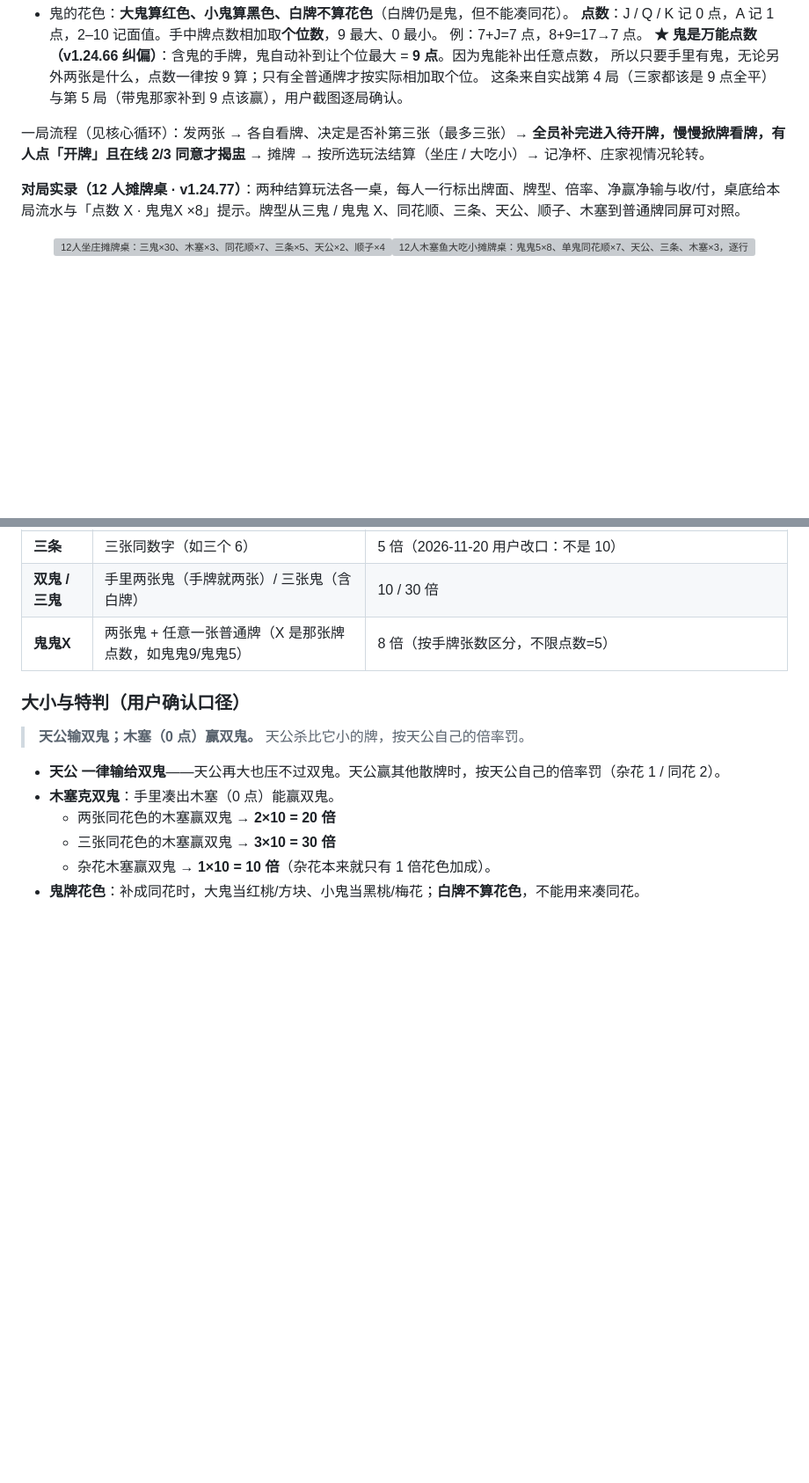
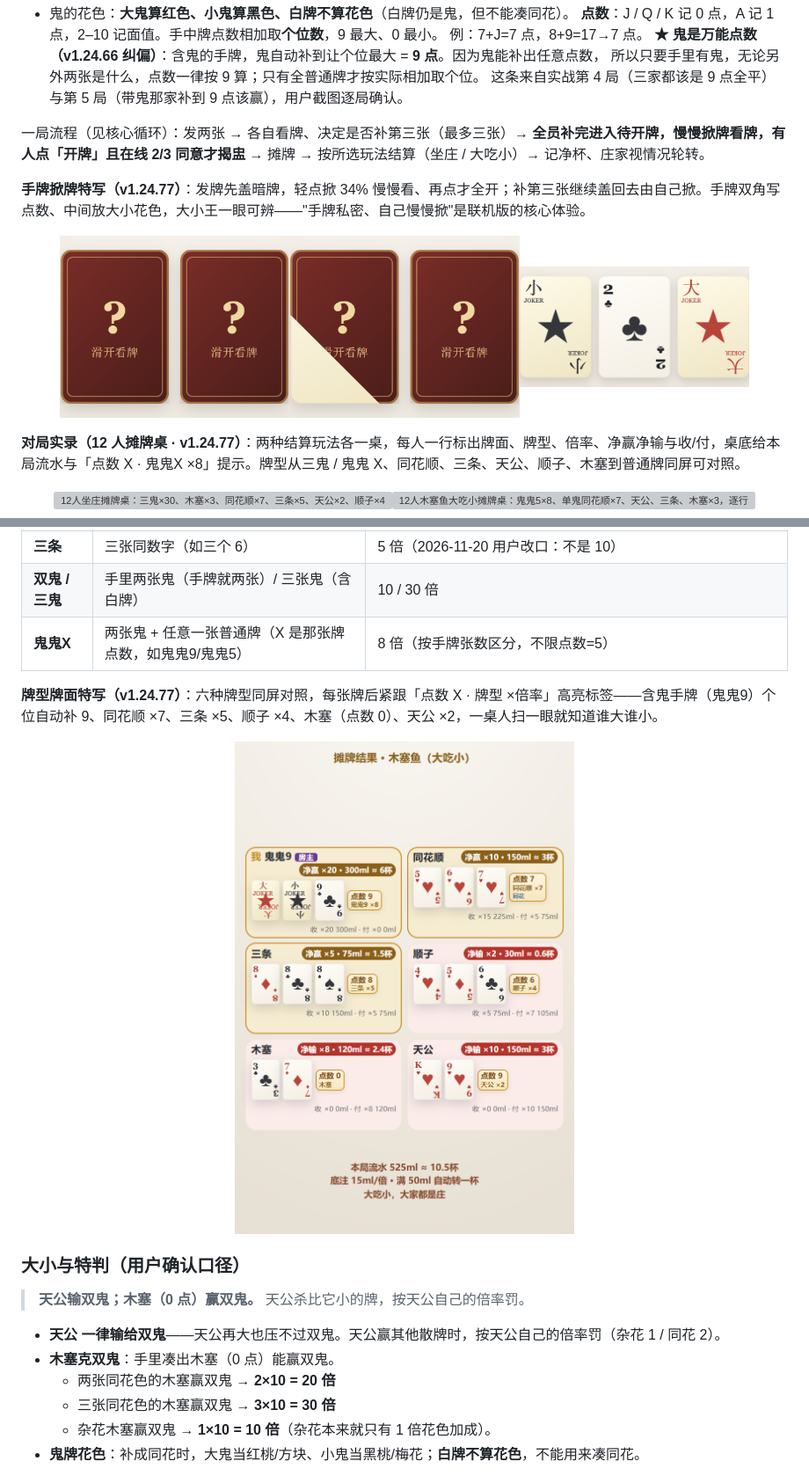
Before and after one commit to cbywyz/liars-dice-apk, a Markdown page: docs/play-muse.md, 2 parts joined by grey strips. Shown at 88% size. Drawn GitHub-style; pictures changed too: docs/shots/muse-hand-back-v12477.png (added), docs/shots/muse-hand-half-v12477.png (added), docs/shots/muse-hand-open-v12477.png (added); blank space fills up the shorter version; grey boxes are pictures that could not be loaded.

Commit message:
docs(play-muse): 补 6 张 v1.24.77 特写配图
- 手牌掀牌三连拍：暗牌 / 轻点半开 / 三张全开（含大小王）
- 六种牌型对照摊牌桌：鬼鬼9 / 同花顺 / 三条 / 顺子 / 木塞 / 天公
- 座位卡特写：补牌序 1-6、我/房主/庄、待喝/已抵/净赢
- 房主设置面板：10 档底注 + 5 档转杯（带 ml）

```diff
--- a/docs/play-muse.md
+++ b/docs/play-muse.md
@@ -42,6 +42,10 @@
 
 一局流程（见核心循环）：发两张 → 各自看牌、决定是否补第三张（最多三张）→ **全员补完进入待开牌，慢慢掀牌看牌，有人点「开牌」且在线 2/3 同意才揭盅** → 摊牌 → 按所选玩法结算（坐庄 / 大吃小）→ 记净杯、庄家视情况轮转。
 
+**手牌掀牌特写（v1.24.77）**：发牌先盖暗牌，轻点掀 34% 慢慢看、再点才全开；补第三张继续盖回去由自己掀。手牌双角写点数、中间放大小花色，大小王一眼可辨——"手牌私密、自己慢慢掀"是联机版的核心体验。
+
+<p align="center"><img src="shots/muse-hand-back-v12477.png" width="30%" alt="发牌先盖两张暗牌"><img src="shots/muse-hand-half-v12477.png" width="30%" alt="轻点掀开 34% 的中间态"><img src="shots/muse-hand-open-v12477.png" width="30%" alt="三张全开：小王、2梅花、大王，双角点数+中间大花色"></p>
+
 **对局实录（12 人摊牌桌 · v1.24.77）**：两种结算玩法各一桌，每人一行标出牌面、牌型、倍率、净赢净输与收/付，桌底给本局流水与「点数 X · 鬼鬼X ×8」提示。牌型从三鬼 / 鬼鬼 X、同花顺、三条、天公、顺子、木塞到普通牌同屏可对照。
 
 <p align="center"><img src="shots/muse-board-bank-v12477.png" width="48%" alt="12人坐庄摊牌桌：三鬼×30、木塞×3、同花顺×7、三条×5、天公×2、顺子×4 同屏"><img src="shots/muse-board-fish-v12477.png" width="48%" alt="12人木塞鱼大吃小摊牌桌：鬼鬼5×8、单鬼同花顺×7、天公、三条、木塞×3，逐行收付"></p>
@@ -63,6 +67,10 @@
 | **三条** | 三张同数字（如三个 6） | 5 倍（2026-11-20 用户改口：不是 10） |
 | **双鬼 / 三鬼** | 手里两张鬼（手牌就两张）/ 三张鬼（含白牌） | 10 / 30 倍 |
 | **鬼鬼X** | 两张鬼 + 任意一张普通牌（X 是那张牌点数，如鬼鬼9/鬼鬼5） | 8 倍（按手牌张数区分，不限点数=5） |
+
+**牌型牌面特写（v1.24.77）**：六种牌型同屏对照，每张牌后紧跟「点数 X · 牌型 ×倍率」高亮标签——含鬼手牌（鬼鬼9）个位自动补 9、同花顺 ×7、三条 ×5、顺子 ×4、木塞（点数 0）、天公 ×2，一桌人扫一眼就知道谁大谁小。
+
+<p align="center"><img src="shots/muse-kinds-v12477.png" width="48%" alt="六种牌型对照摊牌桌：鬼鬼9×8、同花顺×7、三条×5、顺子×4、木塞点数0、天公×2，牌后带点数与倍率高亮标签"></p>
 
 ### 大小与特判（用户确认口径）
 
```
Also changed, not shown: other parts of docs/play-muse.md (+8 -0 lines), docs/shots/muse-seatcard-v12477.png (added), docs/shots/muse-setml-v12477.png (added).
